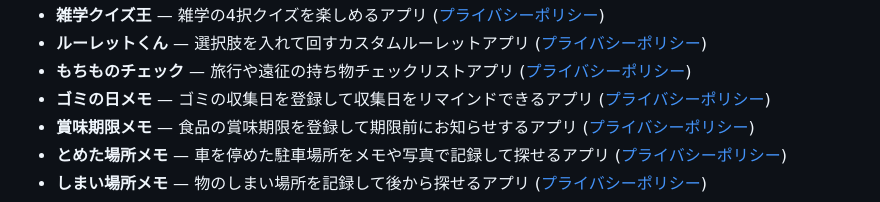
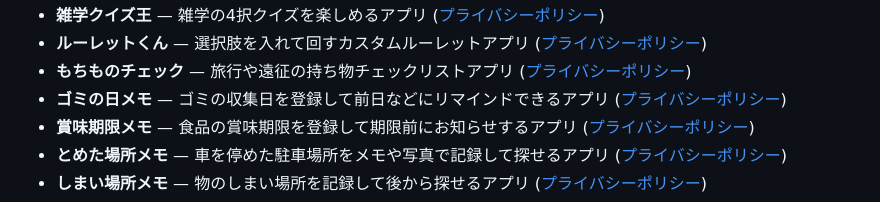
Before and after one commit to taiyo5424-star/yutai-techo-support, a Markdown page: index.md, the part around the change. Rendered like a GitHub page.

Commit message:
ゴミの日メモの説明文の重複表現を修正
Co-Authored-By: Claude Opus 4.8 <noreply@anthropic.com>
Claude-Session: https://claude.ai/code/session_01PFU8ypxr8LgWocf7zb2kDs

```diff
--- a/index.md
+++ b/index.md
@@ -34,7 +34,7 @@
 - **雑学クイズ王** — 雑学の4択クイズを楽しめるアプリ ([プライバシーポリシー](./privacy-zatsugaku-quiz.html))
 - **ルーレットくん** — 選択肢を入れて回すカスタムルーレットアプリ ([プライバシーポリシー](./privacy-roulette-kun.html))
 - **もちものチェック** — 旅行や遠征の持ち物チェックリストアプリ ([プライバシーポリシー](./privacy-mochimono-check.html))
-- **ゴミの日メモ** — ゴミの収集日を登録して収集日をリマインドできるアプリ ([プライバシーポリシー](./privacy-gomi-memo.html))
+- **ゴミの日メモ** — ゴミの収集日を登録して前日などにリマインドできるアプリ ([プライバシーポリシー](./privacy-gomi-memo.html))
 - **賞味期限メモ** — 食品の賞味期限を登録して期限前にお知らせするアプリ ([プライバシーポリシー](./privacy-kigen-memo.html))
 - **とめた場所メモ** — 車を停めた駐車場所をメモや写真で記録して探せるアプリ ([プライバシーポリシー](./privacy-parking-memo.html))
 - **しまい場所メモ** — 物のしまい場所を記録して後から探せるアプリ ([プライバシーポリシー](./privacy-shimai-memo.html))
```
